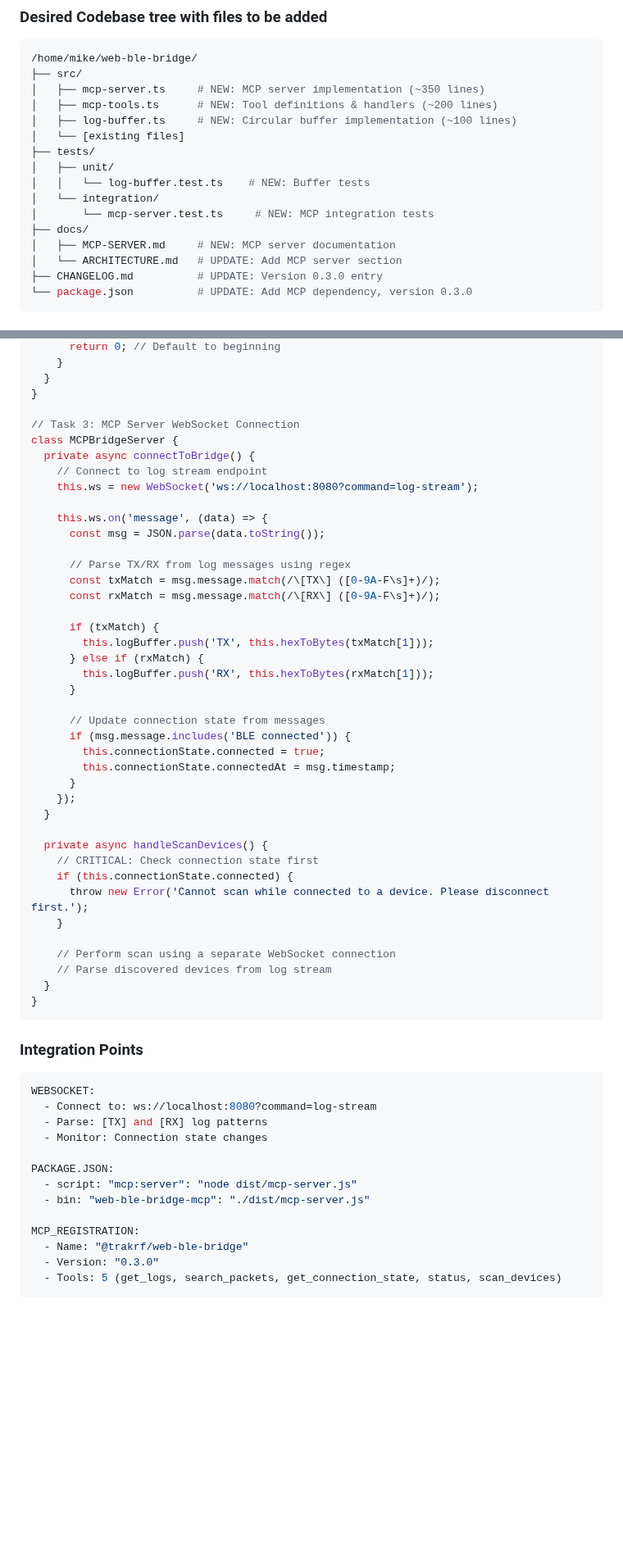
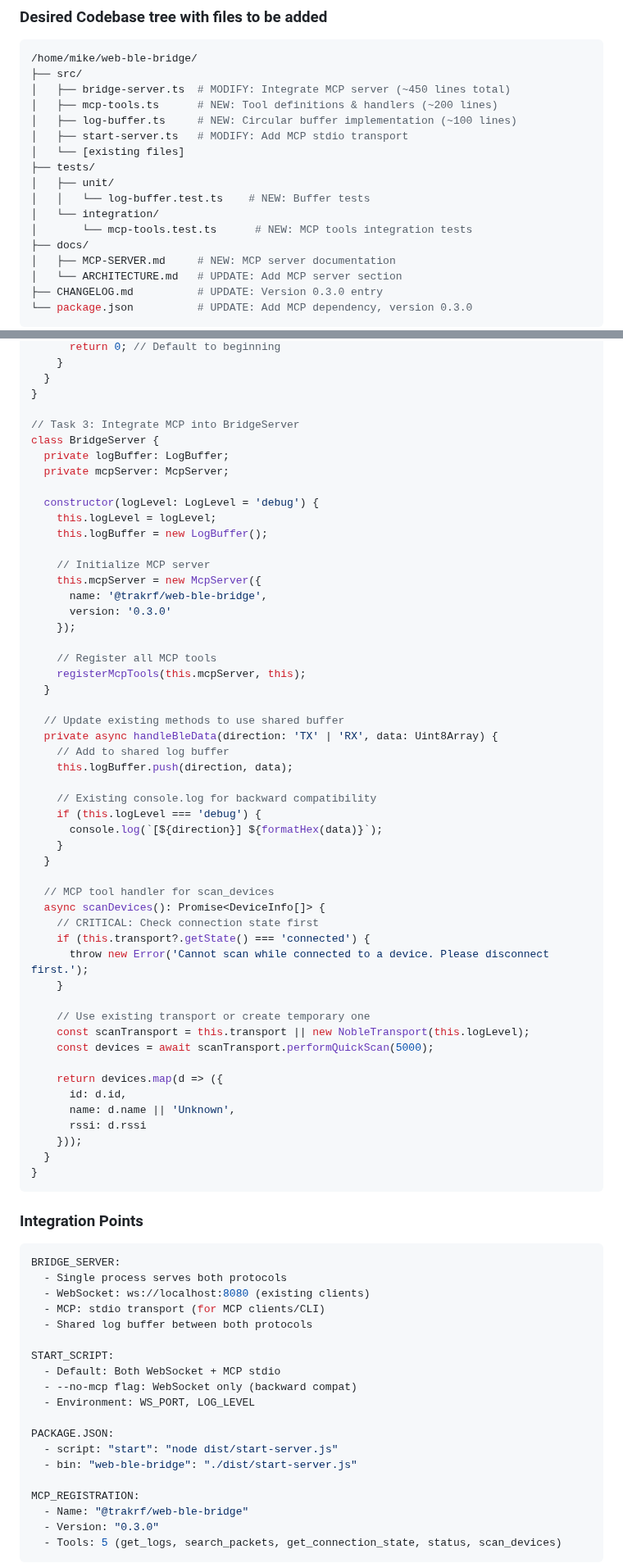
Before and after one commit to ble-mcp-test/ble-mcp-test, a Markdown page: prp/prompt/phase1-mcp-server.md, 2 parts joined by grey strips. Shown at 82% size. Drawn GitHub-style; blank space fills up the shorter version.

````diff
--- a/prp/prompt/phase1-mcp-server.md
+++ b/prp/prompt/phase1-mcp-server.md
@@ -100,15 +103,16 @@ An MCP server that acts as a debugging sidecar to the web-ble-bridge, exposing:
 ```bash
 /home/mike/web-ble-bridge/
 ├── src/
-│   ├── mcp-server.ts     # NEW: MCP server implementation (~350 lines)
+│   ├── bridge-server.ts  # MODIFY: Integrate MCP server (~450 lines total)
 │   ├── mcp-tools.ts      # NEW: Tool definitions & handlers (~200 lines)
 │   ├── log-buffer.ts     # NEW: Circular buffer implementation (~100 lines)
+│   ├── start-server.ts   # MODIFY: Add MCP stdio transport
 │   └── [existing files]
 ├── tests/
 │   ├── unit/
 │   │   └── log-buffer.test.ts    # NEW: Buffer tests
 │   └── integration/
-│       └── mcp-server.test.ts     # NEW: MCP integration tests
+│       └── mcp-tools.test.ts      # NEW: MCP tools integration tests
 ├── docs/
 │   ├── MCP-SERVER.md     # NEW: MCP server documentation
 │   └── ARCHITECTURE.md   # UPDATE: Add MCP server section
@@ -269,55 +279,72 @@ class LogBuffer {
   }
 }
 
-// Task 3: MCP Server WebSocket Connection
-class MCPBridgeServer {
-  private async connectToBridge() {
-    // Connect to log stream endpoint
-    this.ws = new WebSocket('ws://localhost:8080?command=log-stream');
+// Task 3: Integrate MCP into BridgeServer
+class BridgeServer {
+  private logBuffer: LogBuffer;
+  private mcpServer: McpServer;
 
-    this.ws.on('message', (data) => {
-      const msg = JSON.parse(data.toString());
+  constructor(logLevel: LogLevel = 'debug') {
+    this.logLevel = logLevel;
+    this.logBuffer = new LogBuffer();
 
-      // Parse TX/RX from log messages using regex
-      const txMatch = msg.message.match(/\[TX\] ([0-9A-F\s]+)/);
-      const rxMatch = msg.message.match(/\[RX\] ([0-9A-F\s]+)/);
+    // Initialize MCP server
+    this.mcpServer = new McpServer({
+      name: '@trakrf/web-ble-bridge',
+      version: '0.3.0'
+    });
 
-      if (txMatch) {
-        this.logBuffer.push('TX', this.hexToBytes(txMatch[1]));
-      } else if (rxMatch) {
-        this.logBuffer.push('RX', this.hexToBytes(rxMatch[1]));
-      }
-
-      // Update connection state from messages
-      if (msg.message.includes('BLE connected')) {
-        this.connectionState.connected = true;
-        this.connectionState.connectedAt = msg.timestamp;
-      }
-    });
+    // Register all MCP tools
+    registerMcpTools(this.mcpServer, this);
   }
 
-  private async handleScanDevices() {
+  // Update existing methods to use shared buffer
+  private async handleBleData(direction: 'TX' | 'RX', data: Uint8Array) {
+    // Add to shared log buffer
+    this.logBuffer.push(direction, data);
+
+    // Existing console.log for backward compatibility
+    if (this.logLevel === 'debug') {
+      console.log(`[${direction}] ${formatHex(data)}`);
+    }
+  }
+
+  // MCP tool handler for scan_devices
+  async scanDevices(): Promise<DeviceInfo[]> {
     // CRITICAL: Check connection state first
-    if (this.connectionState.connected) {
+    if (this.transport?.getState() === 'connected') {
       throw new Error('Cannot scan while connected to a device. Please disconnect first.');
     }
 
-    // Perform scan using a separate WebSocket connection
-    // Parse discovered devices from log stream
+    // Use existing transport or create temporary one
+    const scanTransport = this.transport || new NobleTransport(this.logLevel);
+    const devices = await scanTransport.performQuickScan(5000);
+
+    return devices.map(d => ({
+      id: d.id,
+      name: d.name || 'Unknown',
+      rssi: d.rssi
+    }));
   }
 }
 ```
 
 ### Integration Points
 ```yaml
-WEBSOCKET:
-  - Connect to: ws://localhost:8080?command=log-stream
-  - Parse: [TX] and [RX] log patterns
-  - Monitor: Connection state changes
+BRIDGE_SERVER:
+  - Single process serves both protocols
+  - WebSocket: ws://localhost:8080 (existing clients)
+  - MCP: stdio transport (for MCP clients/CLI)
+  - Shared log buffer between both protocols
+
+START_SCRIPT:
+  - Default: Both WebSocket + MCP stdio
+  - --no-mcp flag: WebSocket only (backward compat)
+  - Environment: WS_PORT, LOG_LEVEL
 
 PACKAGE.JSON:
-  - script: "mcp:server": "node dist/mcp-server.js"
-  - bin: "web-ble-bridge-mcp": "./dist/mcp-server.js"
+  - script: "start": "node dist/start-server.js"
+  - bin: "web-ble-bridge": "./dist/start-server.js"
 
 MCP_REGISTRATION:
   - Name: "@trakrf/web-ble-bridge"
````
Also changed, not shown: other parts of prp/prompt/phase1-mcp-server.md (+60 -39 lines).
